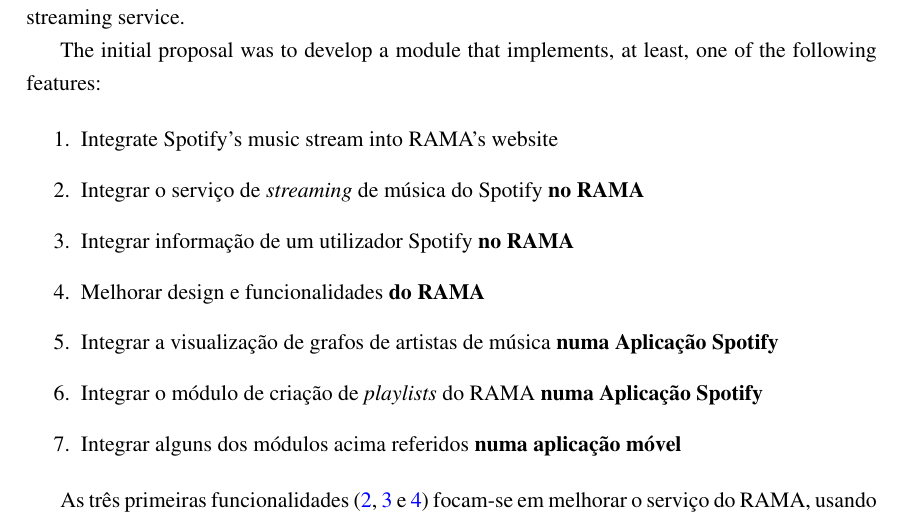
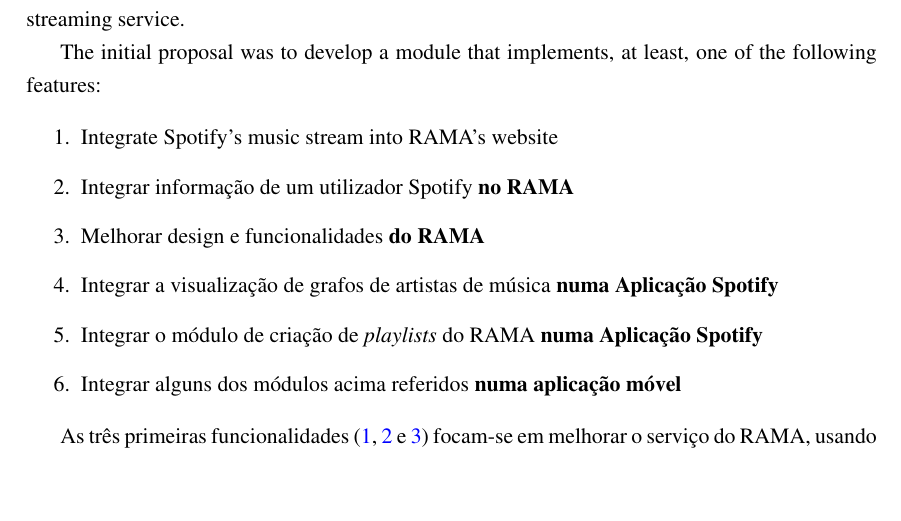
Before and after one commit to zebateira/rama-spotify, a LaTeX thesis (deliverables/report/mieic.tex, which reads deliverables/report/chapters/chapter3.tex): part of page 10 of 26, cut so that both start at the same text, the shorter picture padded with empty space. The pictures show the PDF file deliverables/report/mieic.pdf that the author committed with the source.

Commit message:
repeated list item

```diff
--- a/deliverables/report/chapters/chapter3.tex
+++ b/deliverables/report/chapters/chapter3.tex
@@ -11,7 +11,6 @@
 
 \begin{enumerate}
   \item \label{item:obj1} Integrate Spotify's music stream into RAMA's website
-  \item \label{item:obj1} Integrar o serviço de \emph{streaming} de música do Spotify \textbf{no RAMA}
   \item \label{item:obj2} Integrar informação de um utilizador Spotify \textbf{no RAMA}
   \item \label{item:obj3} Melhorar design e funcionalidades \textbf{do RAMA}
   \item \label{item:obj4} Integrar a visualização de grafos de artistas de música \textbf{numa Aplicação Spotify}
```
Also changed, not shown: deliverables/report/mieic.tex (+0 -2 lines), deliverables/report/mieic.pdf.
